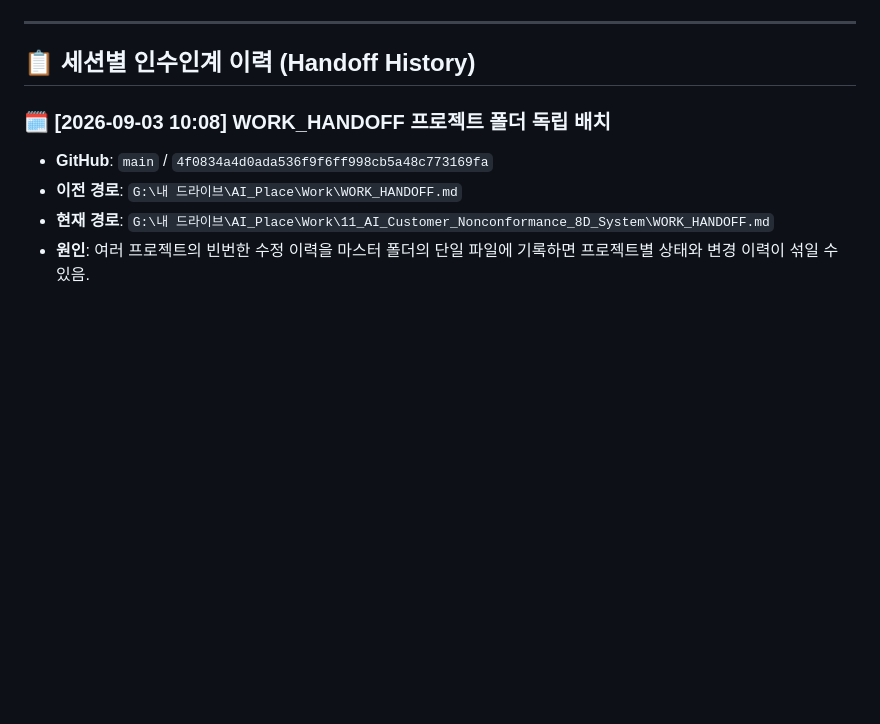
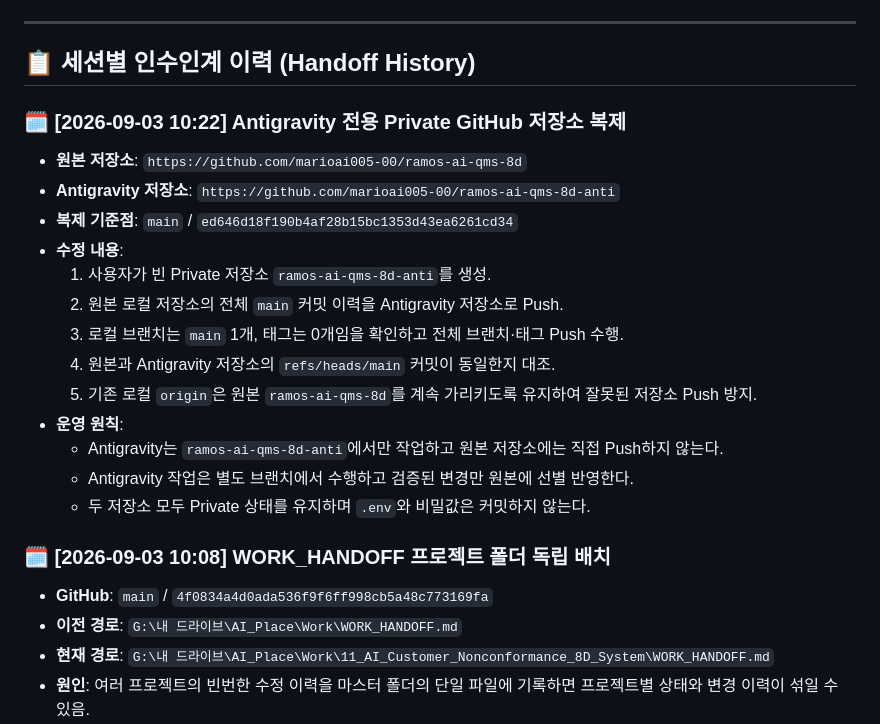
Before and after one commit to marioai005-00/ramos-ai-qms-8d-anti, a Markdown page: WORK_HANDOFF.md, the part around one of its changes. Rendered like a GitHub page; blank space fills up the shorter version.

Commit message:
docs: record Antigravity repository copy

```diff
--- a/WORK_HANDOFF.md
+++ b/WORK_HANDOFF.md
@@ -125,6 +125,21 @@
 ---
 
 ## 📋 세션별 인수인계 이력 (Handoff History)
+
+### 🗓️ [2026-09-03 10:22] Antigravity 전용 Private GitHub 저장소 복제
+* **원본 저장소**: `https://github.com/marioai005-00/ramos-ai-qms-8d`
+* **Antigravity 저장소**: `https://github.com/marioai005-00/ramos-ai-qms-8d-anti`
+* **복제 기준점**: `main` / `ed646d18f190b4af28b15bc1353d43ea6261cd34`
+* **수정 내용**:
+  1. 사용자가 빈 Private 저장소 `ramos-ai-qms-8d-anti`를 생성.
+  2. 원본 로컬 저장소의 전체 `main` 커밋 이력을 Antigravity 저장소로 Push.
+  3. 로컬 브랜치는 `main` 1개, 태그는 0개임을 확인하고 전체 브랜치·태그 Push 수행.
+  4. 원본과 Antigravity 저장소의 `refs/heads/main` 커밋이 동일한지 대조.
+  5. 기존 로컬 `origin`은 원본 `ramos-ai-qms-8d`를 계속 가리키도록 유지하여 잘못된 저장소 Push 방지.
+* **운영 원칙**:
+  - Antigravity는 `ramos-ai-qms-8d-anti`에서만 작업하고 원본 저장소에는 직접 Push하지 않는다.
+  - Antigravity 작업은 별도 브랜치에서 수행하고 검증된 변경만 원본에 선별 반영한다.
+  - 두 저장소 모두 Private 상태를 유지하며 `.env`와 비밀값은 커밋하지 않는다.
 
 ### 🗓️ [2026-09-03 10:08] WORK_HANDOFF 프로젝트 폴더 독립 배치
 * **GitHub**: `main` / `4f0834a4d0ada536f9f6ff998cb5a48c773169fa`
```
Also changed, not shown: other parts of WORK_HANDOFF.md (+1 -1 lines).
